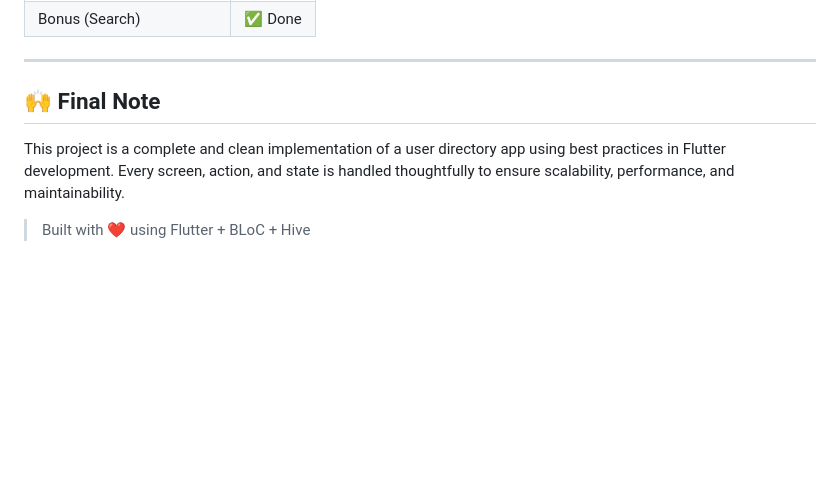
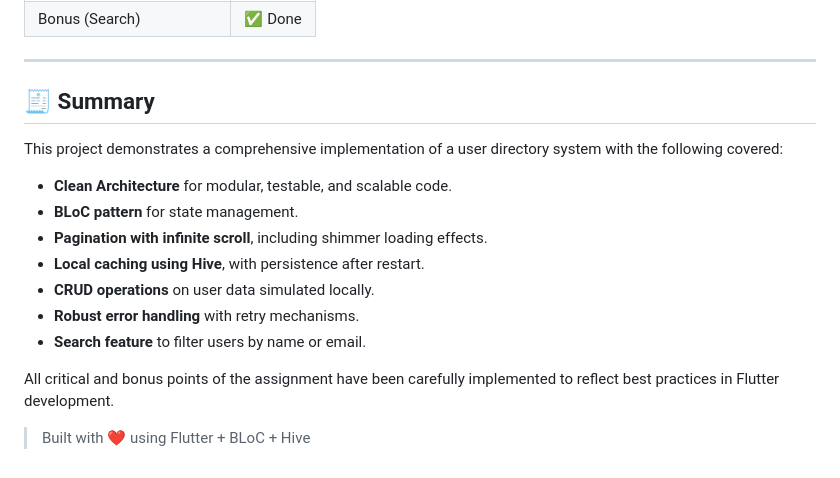
Before and after one commit to KapilKumar2002/unjdigital_task, a Markdown page: README.md, the part around the change printed below. Rendered like a GitHub page; blank space fills up the shorter version.

Commit message:
commited

```diff
--- a/README.md
+++ b/README.md
@@ -162,8 +161,18 @@ flutter run
 
 ---
 
-## 🙌 Final Note
+## 🧾 Summary
 
-This project is a complete and clean implementation of a user directory app using best practices in Flutter development. Every screen, action, and state is handled thoughtfully to ensure scalability, performance, and maintainability.
+This project demonstrates a comprehensive implementation of a user directory system with the following covered:
+
+- **Clean Architecture** for modular, testable, and scalable code.
+- **BLoC pattern** for state management.
+- **Pagination with infinite scroll**, including shimmer loading effects.
+- **Local caching using Hive**, with persistence after restart.
+- **CRUD operations** on user data simulated locally.
+- **Robust error handling** with retry mechanisms.
+- **Search feature** to filter users by name or email.
+
+All critical and bonus points of the assignment have been carefully implemented to reflect best practices in Flutter development.
 
 > Built with ❤️ using Flutter + BLoC + Hive
```
Also changed, not shown: other parts of README.md (+0 -1 lines).
